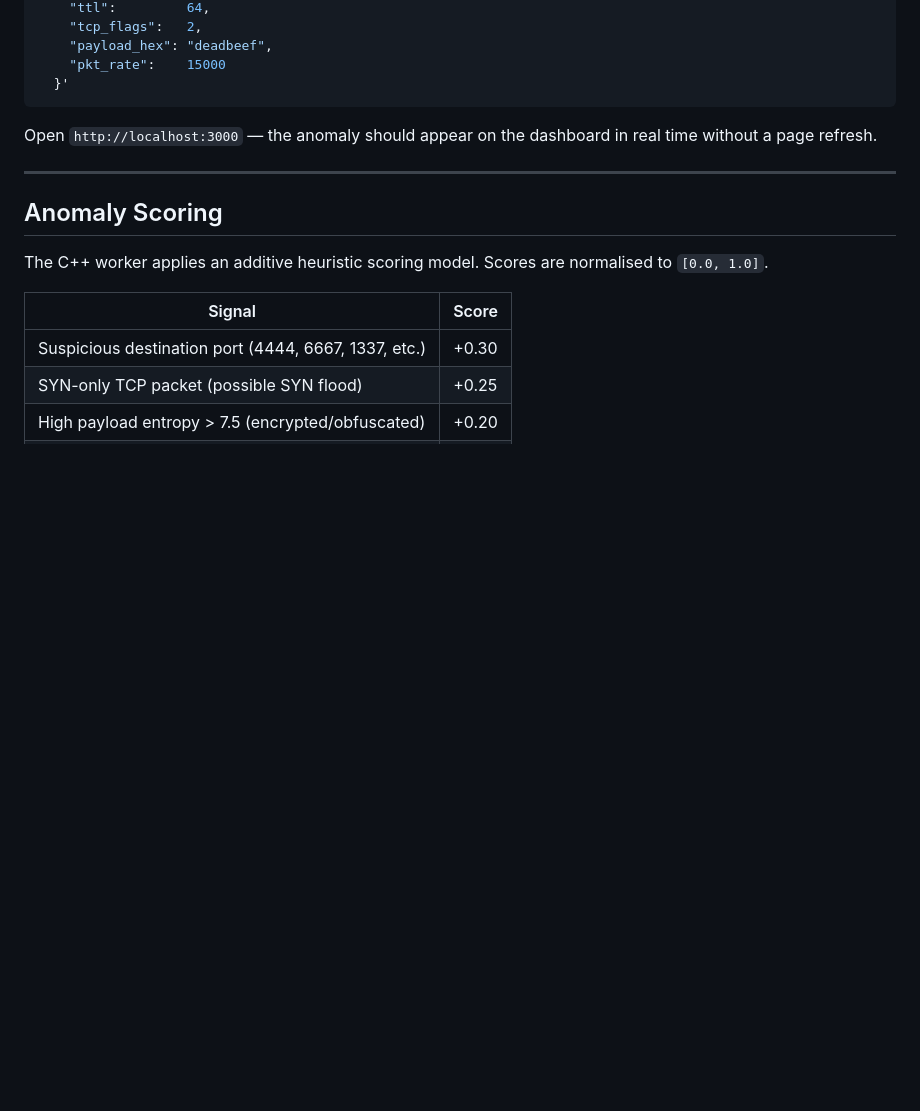
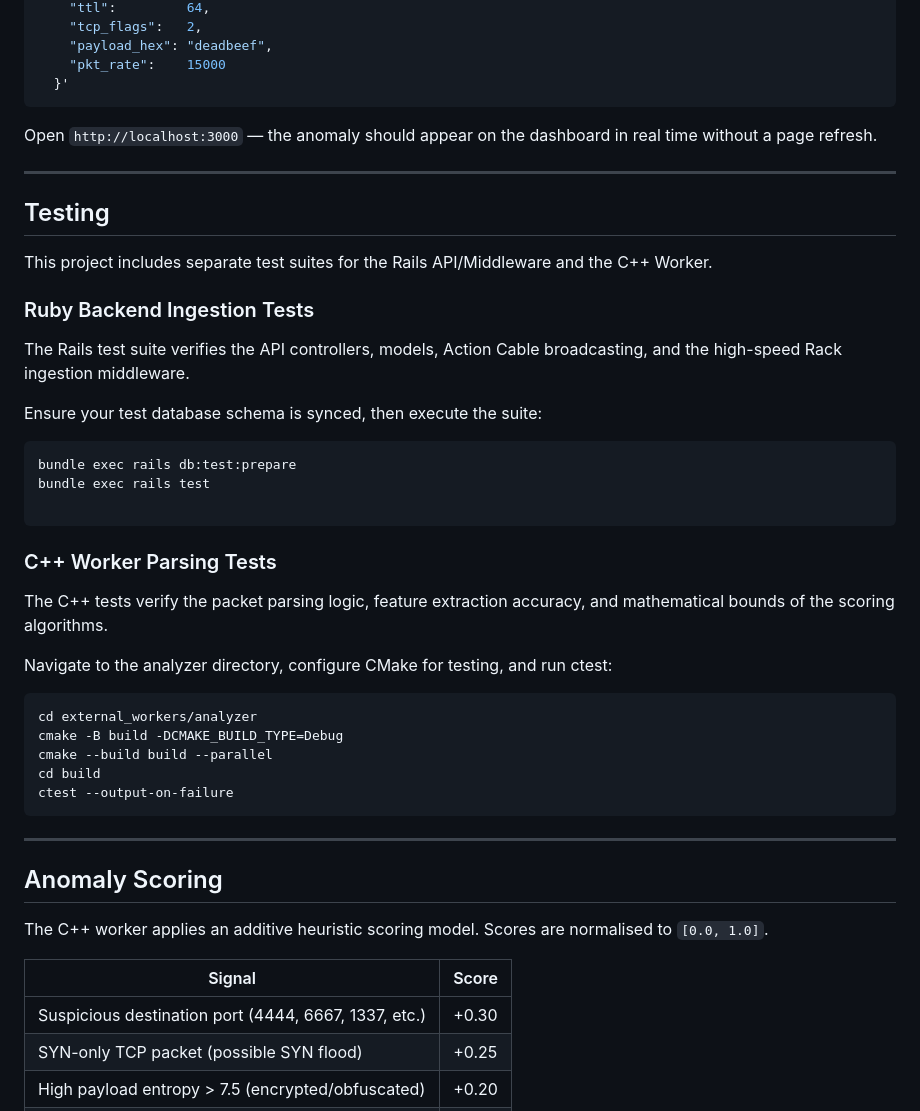
Before and after one commit to varrahan/high-frequency-anomaly-detection-middleware, a Markdown page: README.md, the part around the change. GitHub-like rendering; blank space fills up the shorter version.

Commit message:
Update readme to include tests

````diff
--- a/README.md
+++ b/README.md
@@ -244,6 +244,36 @@ Open `http://localhost:3000` — the anomaly should appear on the dashboard in r
 
 ---
 
+## Testing
+
+This project includes separate test suites for the Rails API/Middleware and the C++ Worker.
+
+### Ruby Backend Ingestion Tests
+
+The Rails test suite verifies the API controllers, models, Action Cable broadcasting, and the high-speed Rack ingestion middleware.
+
+Ensure your test database schema is synced, then execute the suite:
+```bash
+bundle exec rails db:test:prepare
+bundle exec rails test
+
+```
+
+### C++ Worker Parsing Tests
+
+The C++ tests verify the packet parsing logic, feature extraction accuracy, and mathematical bounds of the scoring algorithms.
+
+Navigate to the analyzer directory, configure CMake for testing, and run ctest:
+```bash
+cd external_workers/analyzer
+cmake -B build -DCMAKE_BUILD_TYPE=Debug
+cmake --build build --parallel
+cd build
+ctest --output-on-failure
+```
+
+---
+
 ## Anomaly Scoring
 
 The C++ worker applies an additive heuristic scoring model. Scores are normalised to `[0.0, 1.0]`.
````
